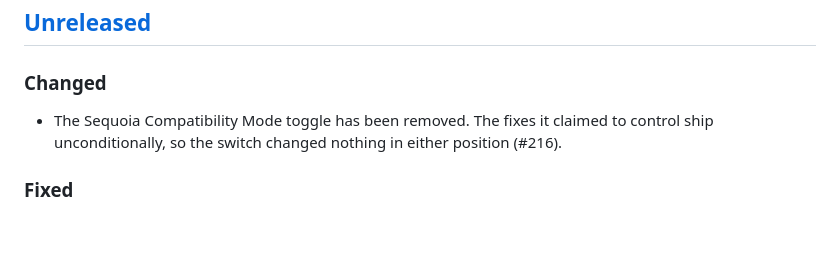
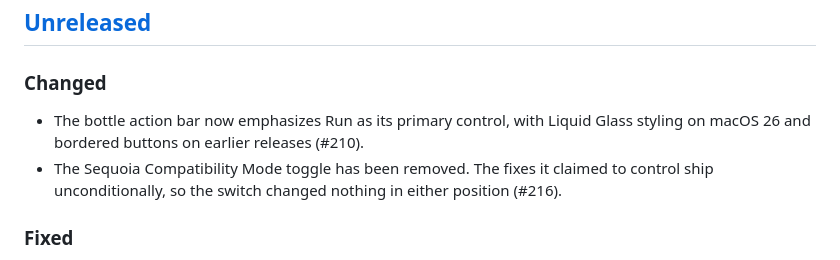
Before and after one commit to niltonperimneto/Whisky, a Markdown page: CHANGELOG.md, the part around the change. Drawn GitHub-style; blank space fills up the shorter version.

Commit message:
docs: changelog entry for #210
Signed-off-by: Nilton Perim Neto <niltonperimneto@gmail.com>

```diff
--- a/CHANGELOG.md
+++ b/CHANGELOG.md
@@ -8,6 +8,9 @@ and this project adheres to [Semantic Versioning](https://semver.org/spec/v2.0.0
 ## [Unreleased]
 
 ### Changed
+- The bottle action bar now emphasizes Run as its primary control, with
+  Liquid Glass styling on macOS 26 and bordered buttons on earlier
+  releases (#210).
 - The Sequoia Compatibility Mode toggle has been removed. The fixes it
   claimed to control ship unconditionally, so the switch changed nothing in
   either position (#216).
```
